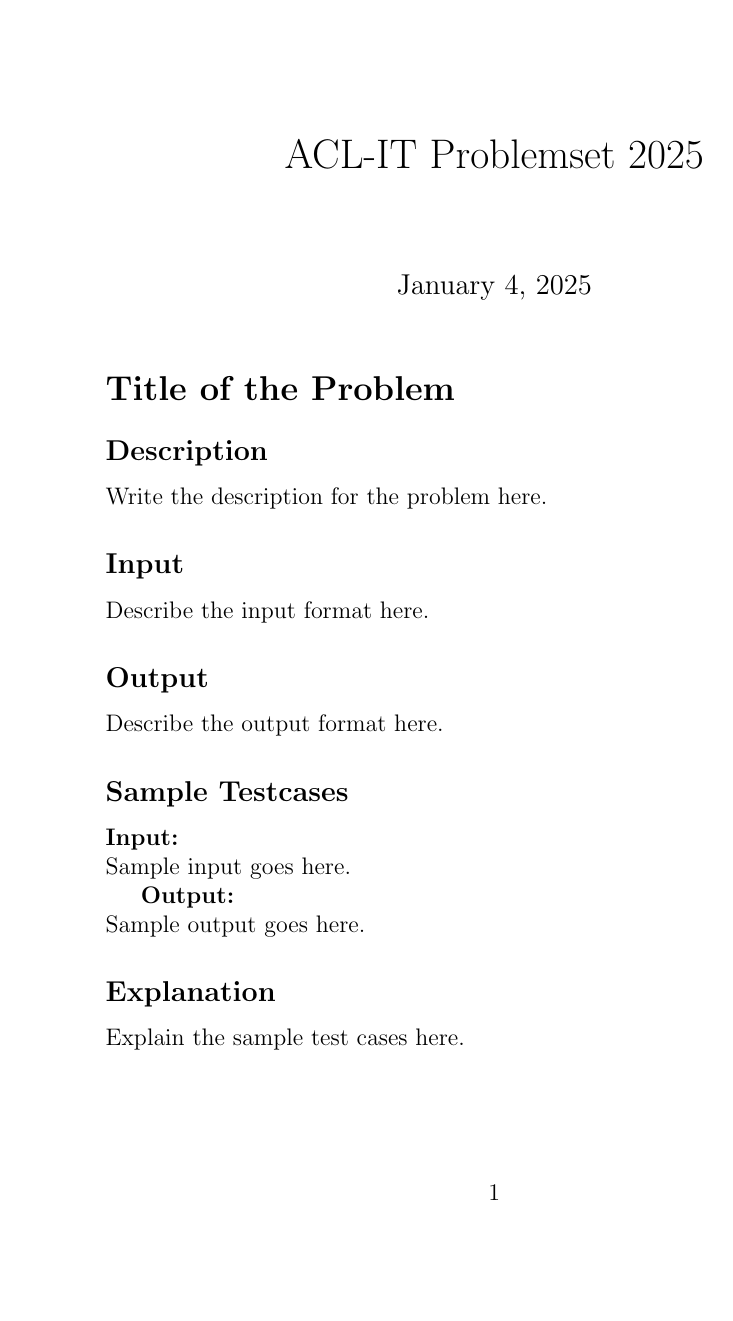
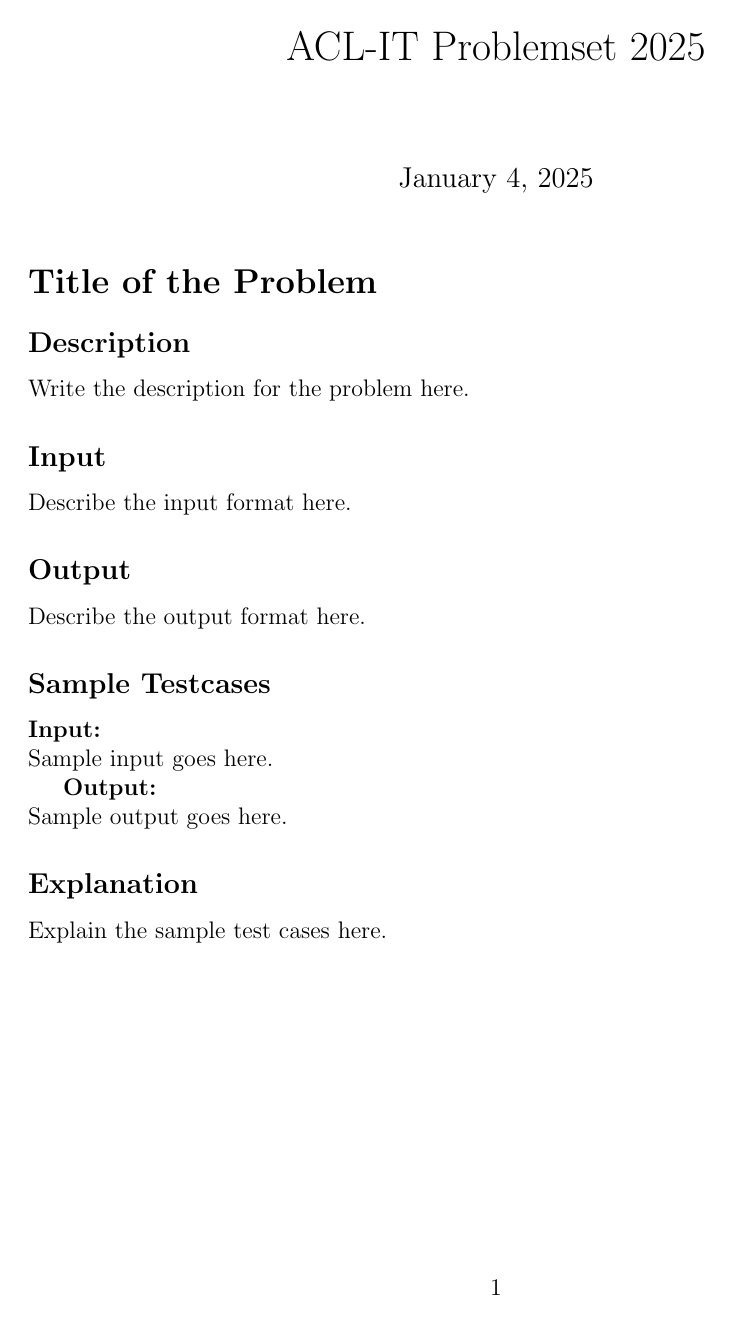
Before and after one commit to AcademiesCS/aclit-2025, a LaTeX problem sheet (Problemset.tex): the whole page. Compiled offline with pdfLaTeX.

Commit message:
Decrease margins

```diff
--- a/Problemset.tex
+++ b/Problemset.tex
@@ -1,4 +1,5 @@
 \documentclass[12pt]{article}
+\usepackage[letterpaper,margin=1in]{geometry}
 \usepackage{amsmath}
 \usepackage{amsfonts}
 \usepackage{algorithm}
```
